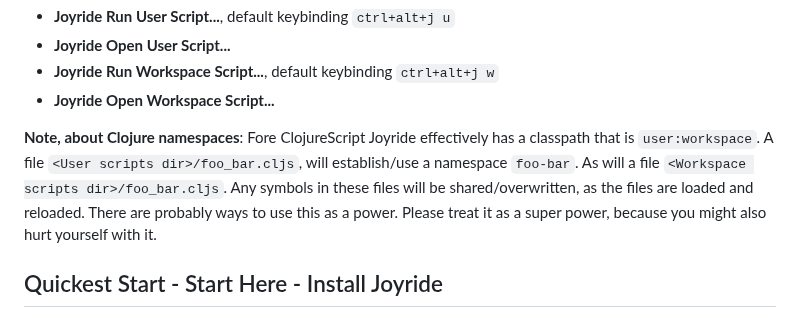
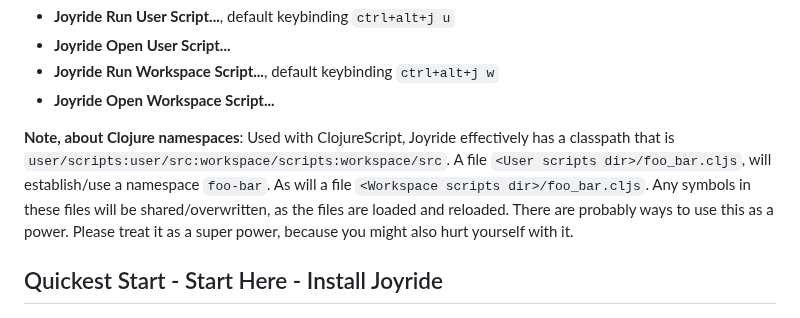
Before and after one commit to BetterThanTomorrow/joyride, a Markdown page: README.md, the part around the change. GitHub-like rendering.

```diff
--- a/README.md
+++ b/README.md
@@ -28,7 +28,7 @@ You can run or open the scripts using commands provided (search the command pale
 * **Joyride Run Workspace Script...**, default keybinding `ctrl+alt+j w`
 * **Joyride Open Workspace Script...**
 
-**Note, about Clojure namespaces**: Fore ClojureScript Joyride effectively has a classpath that is `user:workspace`. A file `<User scripts dir>/foo_bar.cljs`, will establish/use a namespace `foo-bar`. As will a file `<Workspace scripts dir>/foo_bar.cljs`. Any symbols in these files will be shared/overwritten, as the files are loaded and reloaded. There are probably ways to use this as a power. Please treat it as a super power, because you might also hurt yourself with it.
+**Note, about Clojure namespaces**: Used with ClojureScript, Joyride effectively has a classpath that is `user/scripts:user/src:workspace/scripts:workspace/src`. A file `<User scripts dir>/foo_bar.cljs`, will establish/use a namespace `foo-bar`. As will a file `<Workspace scripts dir>/foo_bar.cljs`. Any symbols in these files will be shared/overwritten, as the files are loaded and reloaded. There are probably ways to use this as a power. Please treat it as a super power, because you might also hurt yourself with it.
 
 ## Quickest Start - Start Here - Install Joyride
 
```
